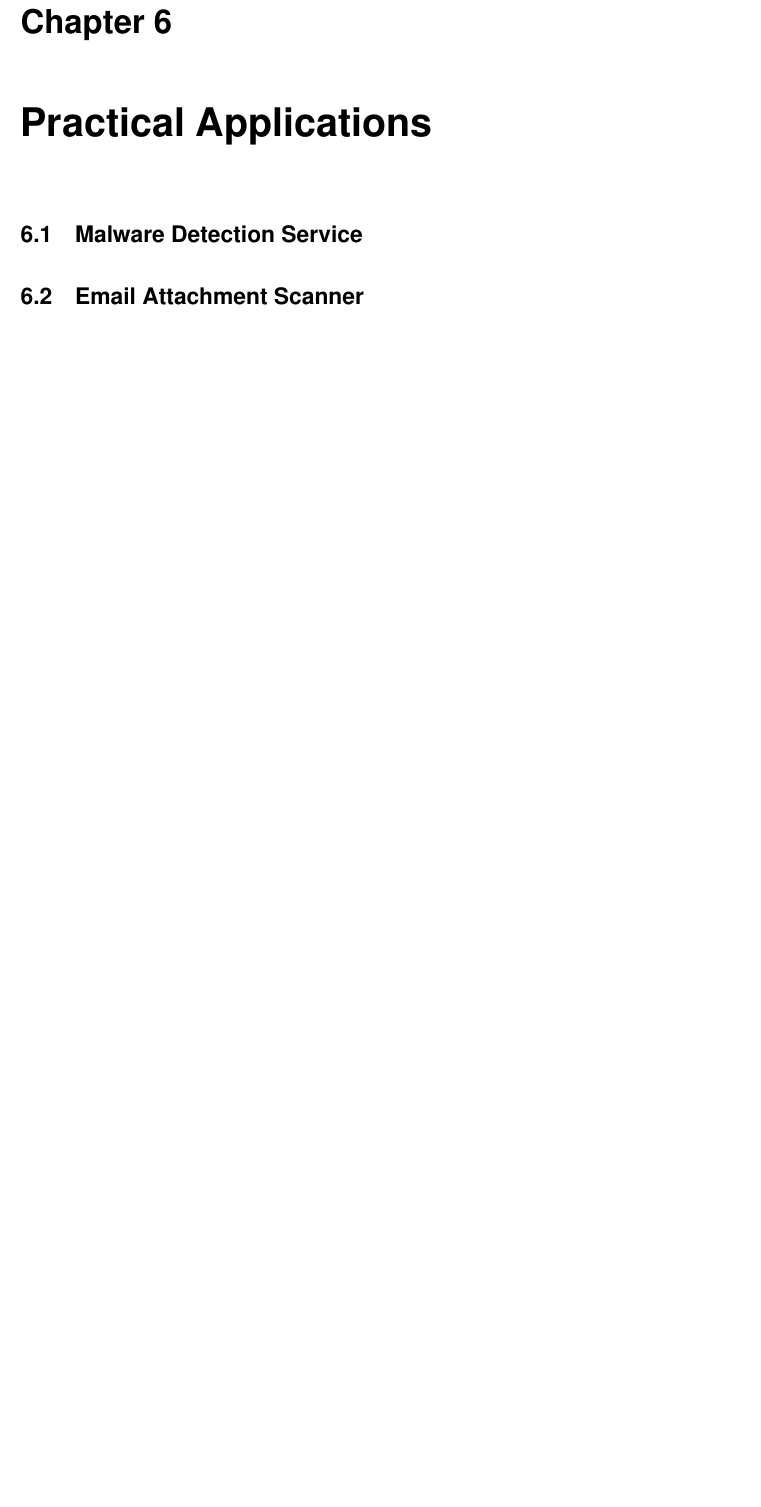
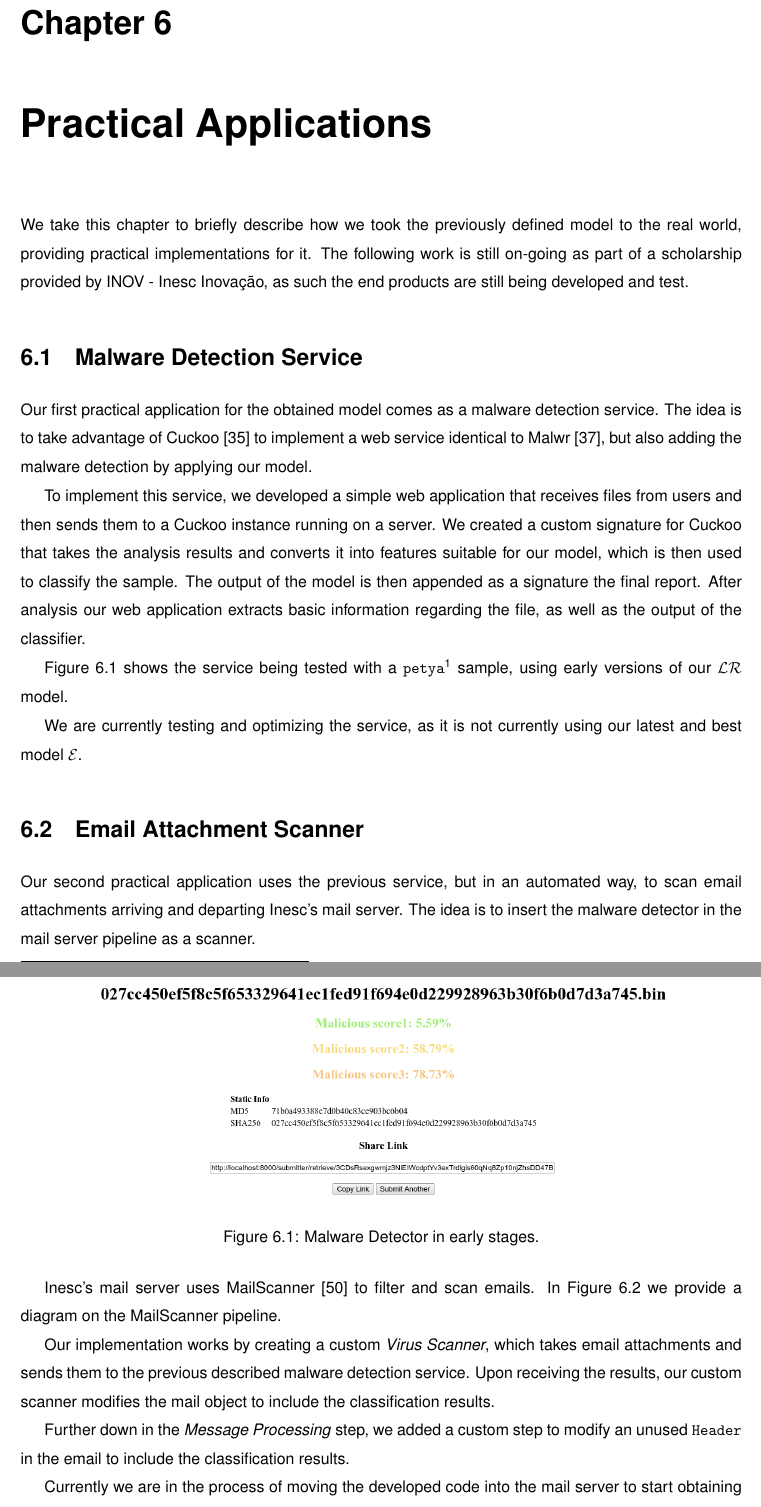
Before and after one commit to joaogodinho/thesis, a LaTeX thesis (thesis_report/Thesis.tex, which reads thesis_report/Thesis_Practical_Applications.tex): part of page 69 of 78 before the commit and two parts of pages 69 and 70 of 80 after it, the two joined at a grey line, cut so that both start at the same text, the shorter picture padded with empty space. Compiled offline with pdfLaTeX.

Commit message:
Pratical Applications v1

```diff
--- a/thesis_report/Thesis_Practical_Applications.tex
+++ b/thesis_report/Thesis_Practical_Applications.tex
@@ -11,10 +11,45 @@
 \chapter{Practical Applications}
 \label{chapter:practical_applications}
 
+We take this chapter to briefly describe how we took the previously defined model to the real world, providing practical implementations for it.
+The following work is still on-going as part of a scholarship provided by INOV - Inesc Inovação, as such the end products are still being developed and test.
+
 %%%%%%%%%%%%%%%%%%%%%%%%%%%%%%%%%%%%%%%%%%%%%%%%%%%%%%%%%%%%%%%%%%%%%%%%
 \section{Malware Detection Service}
 \label{section:malware_service}
 
+Our first practical application for the obtained model comes as a malware detection service.
+The idea is to take advantage of Cuckoo~\cite{tool:cuckoo} to implement a web service identical to Malwr~\cite{tool:malwr}, but also adding the malware detection by applying our model.
+
+To implement this service, we developed a simple web application that receives files from users and then sends them to a Cuckoo instance running on a server.
+We created a custom signature for Cuckoo that takes the analysis results and converts it into features suitable for our model, which is then used to classify the sample.
+The output of the model is then appended as a signature the final report.
+After analysis our web application extracts basic information regarding the file, as well as the output of the classifier.
+
+Figure \ref{fig:malware_detetor} shows the service being tested with a \texttt{petya}\footnote{Symantec - Petya Ransomware, October 27, 2017 [https://www.symantec.com/blogs/threat-intelligence/petya-ransomware-wiper]} sample, using early versions of our $\LR$ model.
+
+\begin{figure}[!h]
+	\centering
+	\includegraphics[width=0.8\textwidth]{Figures/malware_detector.png}
+	\caption{Malware Detector in early stages.}
+	\label{fig:malware_detetor}
+\end{figure}
+
+We are currently testing and optimizing the service, as it is not currently using our latest and best model $\mathcal{E}$.
+
 %%%%%%%%%%%%%%%%%%%%%%%%%%%%%%%%%%%%%%%%%%%%%%%%%%%%%%%%%%%%%%%%%%%%%%%%
 \section{Email Attachment Scanner}
 \label{section:email_scanner}
+
+Our second practical application uses the previous service, but in an automated way, to scan email attachments arriving and departing Inesc's mail server.
+The idea is to insert the malware detector in the mail server pipeline as a scanner.
+
+Inesc's mail server uses MailScanner~\cite{tool:mailscanner} to filter and scan emails.
+In Figure \ref{fig:mailscanner} we provide a diagram on the MailScanner pipeline.
+
+Our implementation works by creating a custom \textit{Virus Scanner}, which takes email attachments and sends them to the previous described malware detection service.
+Upon receiving the results, our custom scanner modifies the mail object to include the classification results.
+
+Further down in the \textit{Message Processing} step, we added a custom step to modify an unused \texttt{Header} in the email to include the classification results.
+
+Currently we are in the process of moving the developed code into the mail server to start obtaining real world results.
```
Also changed, not shown: thesis_report/Thesis_bib_DB.bib (+6 -0 lines), thesis_report/Figures/mailscanner.png (added), thesis_report/Figures/malware_detector.png (added), thesis_report/Thesis_Practical_Applications.tex (7 more changed lines).
